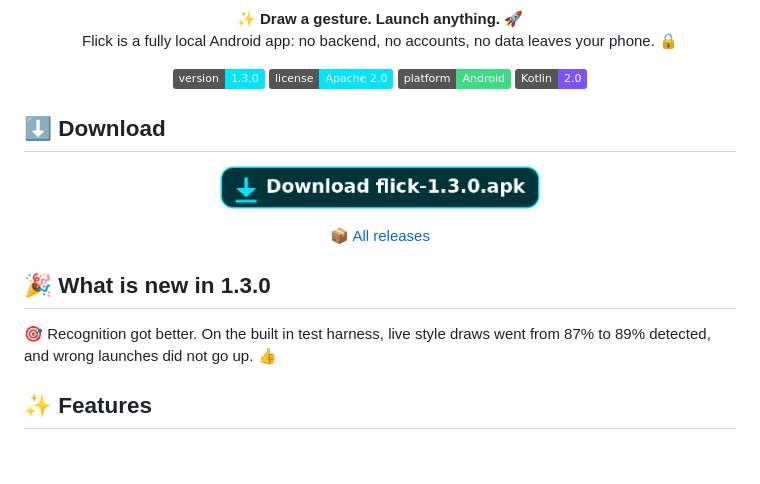
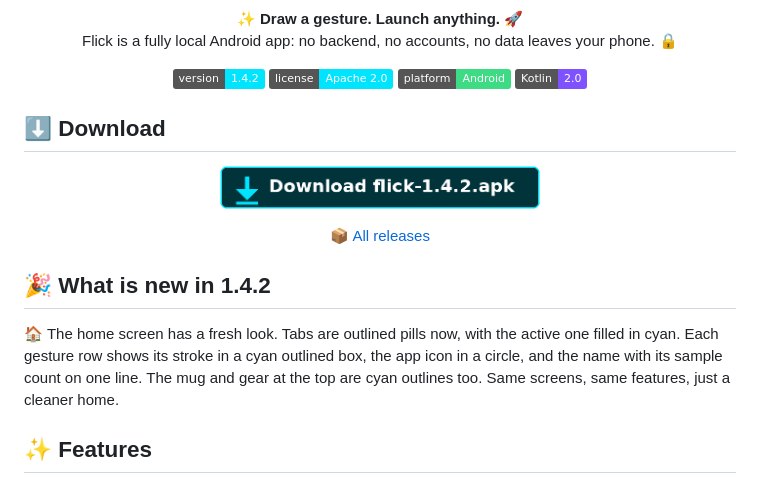
Before and after one commit to ibfavas/Flick, a Markdown page: README.md, the part around one of its changes. Rendered like a GitHub page; pictures changed too: assets/download-button.png; badges without logos; blank space fills up the shorter version.

Commit message:
Flick v1.4.2: new home design

```diff
--- a/README.md
+++ b/README.md
@@ -9,7 +9,7 @@
 </p>
 
 <p align="center">
-  <img src="https://img.shields.io/badge/version-1.3.0-00E5FF" alt="Version 1.3.0">
+  <img src="https://img.shields.io/badge/version-1.4.2-00E5FF" alt="Version 1.4.2">
   <img src="https://img.shields.io/badge/license-Apache%202.0-00E5FF" alt="License: Apache 2.0">
   <img src="https://img.shields.io/badge/platform-Android-3DDC84" alt="Platform: Android">
   <img src="https://img.shields.io/badge/Kotlin-2.0-7F52FF" alt="Kotlin 2.0">
@@ -27,10 +27,13 @@
   📦 <a href="https://github.com/ibfavas/Flick/releases">All releases</a>
 </p>
 
-## 🎉 What is new in 1.3.0
+## 🎉 What is new in 1.4.2
 
-🎯 Recognition got better. On the built in test harness, live style draws
-went from 87% to 89% detected, and wrong launches did not go up. 👍
+🏠 The home screen has a fresh look. Tabs are outlined pills now, with
+the active one filled in cyan. Each gesture row shows its stroke in a
+cyan outlined box, the app icon in a circle, and the name with its
+sample count on one line. The mug and gear at the top are cyan outlines
+too. Same screens, same features, just a cleaner home.
 
 ## ✨ Features
 
```
Also changed, not shown: other parts of README.md (+2 -2 lines), 6 other files.
